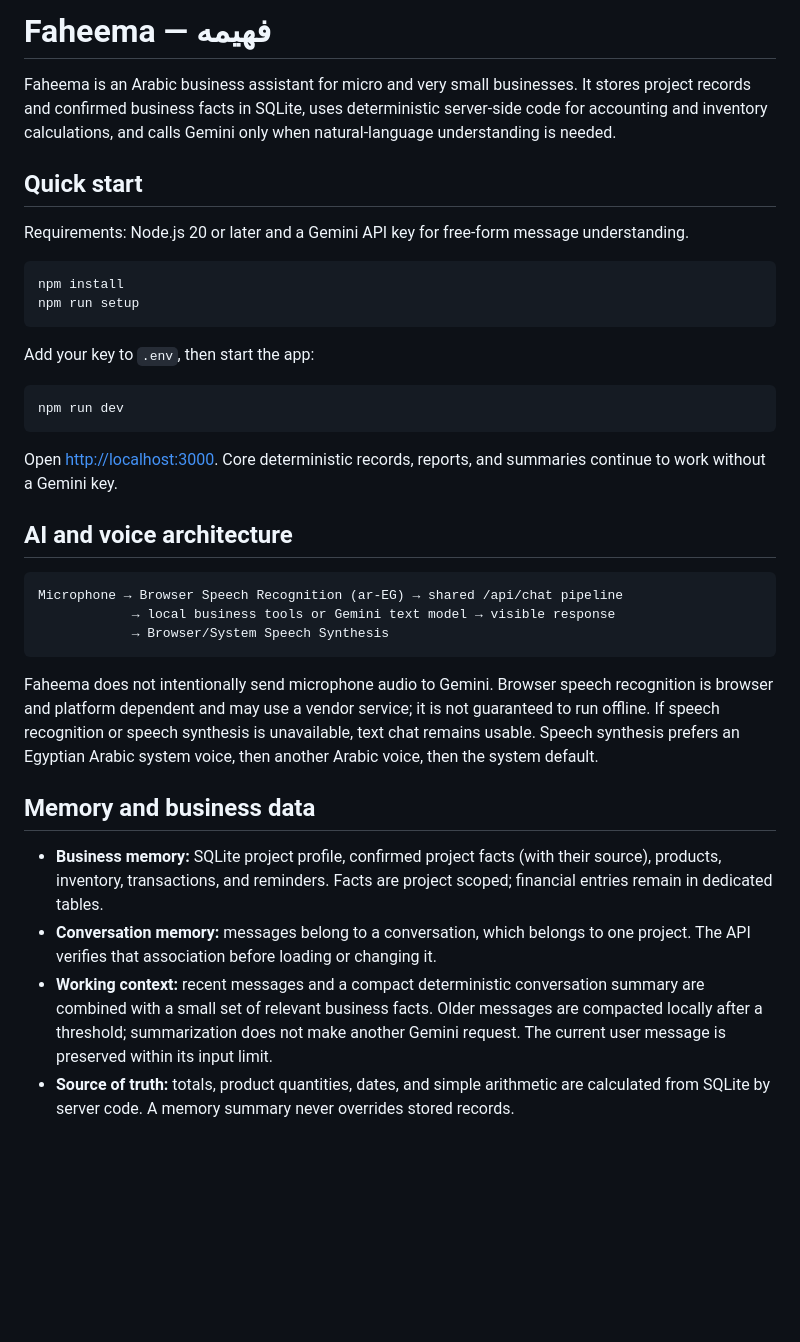
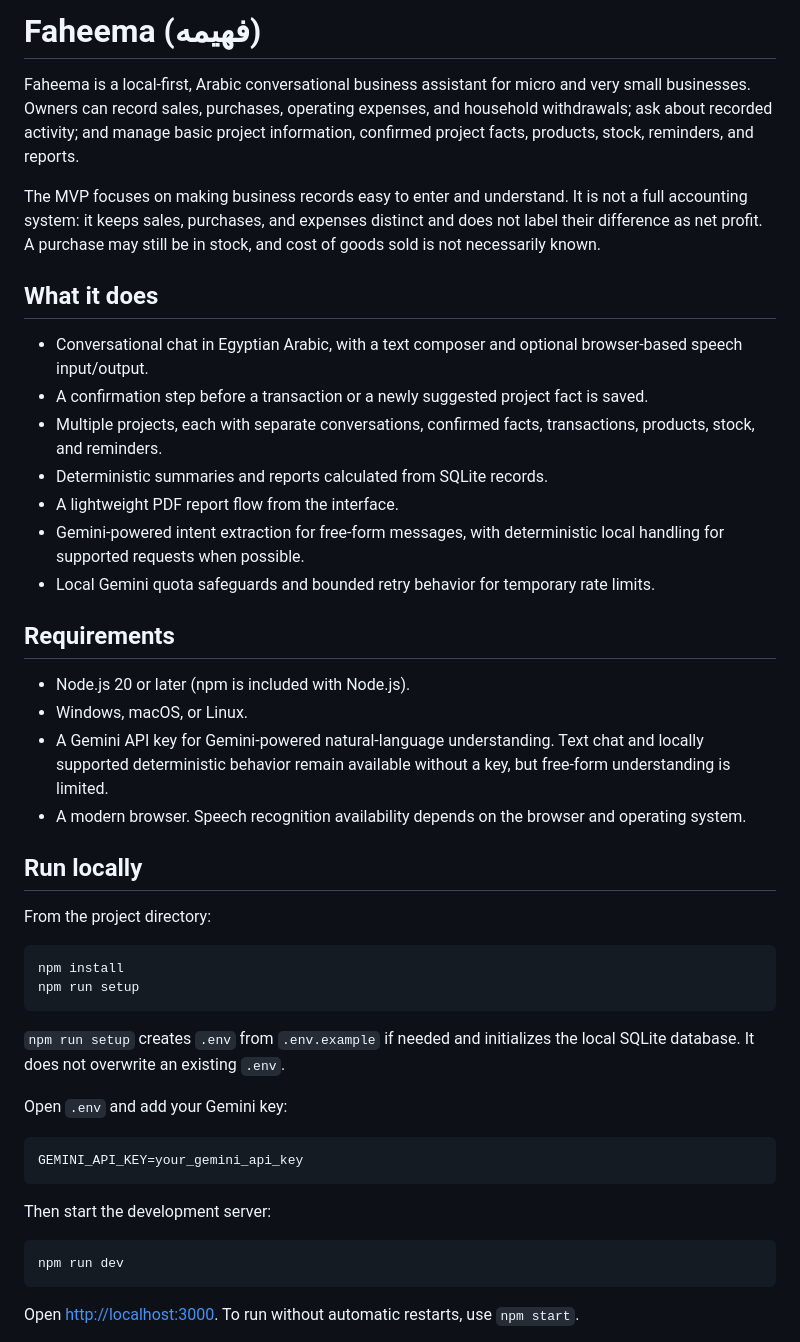
Before and after one commit to YAHIA-HASSAN/Fahima-AI-Agent, a Markdown page: README.md, the part around one of its changes. Rendered like a GitHub page; blank space fills up the shorter version.

````diff
--- a/README.md
+++ b/README.md
@@ -1,38 +1,48 @@
-# Faheema — فهيمه
+# Faheema (فهيمه)
 
-Faheema is an Arabic business assistant for micro and very small businesses. It stores project records and confirmed business facts in SQLite, uses deterministic server-side code for accounting and inventory calculations, and calls Gemini only when natural-language understanding is needed.
+Faheema is a local-first, Arabic conversational business assistant for micro and very small businesses. Owners can record sales, purchases, operating expenses, and household withdrawals; ask about recorded activity; and manage basic project information, confirmed project facts, products, stock, reminders, and reports.
 
-## Quick start
+The MVP focuses on making business records easy to enter and understand. It is not a full accounting system: it keeps sales, purchases, and expenses distinct and does not label their difference as net profit. A purchase may still be in stock, and cost of goods sold is not necessarily known.
 
-Requirements: Node.js 20 or later and a Gemini API key for free-form message understanding.
+## What it does
+
+- Conversational chat in Egyptian Arabic, with a text composer and optional browser-based speech input/output.
+- A confirmation step before a transaction or a newly suggested project fact is saved.
+- Multiple projects, each with separate conversations, confirmed facts, transactions, products, stock, and reminders.
+- Deterministic summaries and reports calculated from SQLite records.
+- A lightweight PDF report flow from the interface.
+- Gemini-powered intent extraction for free-form messages, with deterministic local handling for supported requests when possible.
+- Local Gemini quota safeguards and bounded retry behavior for temporary rate limits.
+
+## Requirements
+
+- Node.js 20 or later (npm is included with Node.js).
+- Windows, macOS, or Linux.
+- A Gemini API key for Gemini-powered natural-language understanding. Text chat and locally supported deterministic behavior remain available without a key, but free-form understanding is limited.
+- A modern browser. Speech recognition availability depends on the browser and operating system.
+
+## Run locally
+
+From the project directory:
 
 ```powershell
 npm install
 npm run setup
 ```
 
-Add your key to `.env`, then start the app:
+`npm run setup` creates `.env` from `.env.example` if needed and initializes the local SQLite database. It does not overwrite an existing `.env`.
+
+Open `.env` and add your Gemini key:
+
+```dotenv
+GEMINI_API_KEY=your_gemini_api_key
+```
+
+Then start the development server:
 
 ```powershell
 npm run dev
 ```
 
-Open [http://localhost:3000](http://localhost:3000). Core deterministic records, reports, and summaries continue to work without a Gemini key.
+Open [http://localhost:3000](http://localhost:3000). To run without automatic restarts, use `npm start`.
 
-## AI and voice architecture
-
-```text
-Microphone → Browser Speech Recognition (ar-EG) → shared /api/chat pipeline
-            → local business tools or Gemini text model → visible response
-            → Browser/System Speech Synthesis
-```
-
-Faheema does not intentionally send microphone audio to Gemini. Browser speech recognition is browser and platform dependent and may use a vendor service; it is not guaranteed to run offline. If speech recognition or speech synthesis is unavailable, text chat remains usable. Speech synthesis prefers an Egyptian Arabic system voice, then another Arabic voice, then the system default.
-
-## Memory and business data
-
-- **Business memory:** SQLite project profile, confirmed project facts (with their source), products, inventory, transactions, and reminders. Facts are project scoped; financial entries remain in dedicated tables.
-- **Conversation memory:** messages belong to a conversation, which belongs to one project. The API verifies that association before loading or changing it.
-- **Working context:** recent messages and a compact deterministic conversation summary are combined with a small set of relevant business facts. Older messages are compacted locally after a threshold; summarization does not make another Gemini request. The current user message is preserved within its input limit.
-- **Source of truth:** totals, product quantities, dates, and simple arithmetic are calculated from SQLite by server code. A memory summary never overrides stored records.
-
````
Also changed, not shown: other parts of README.md (+107 -35 lines).
